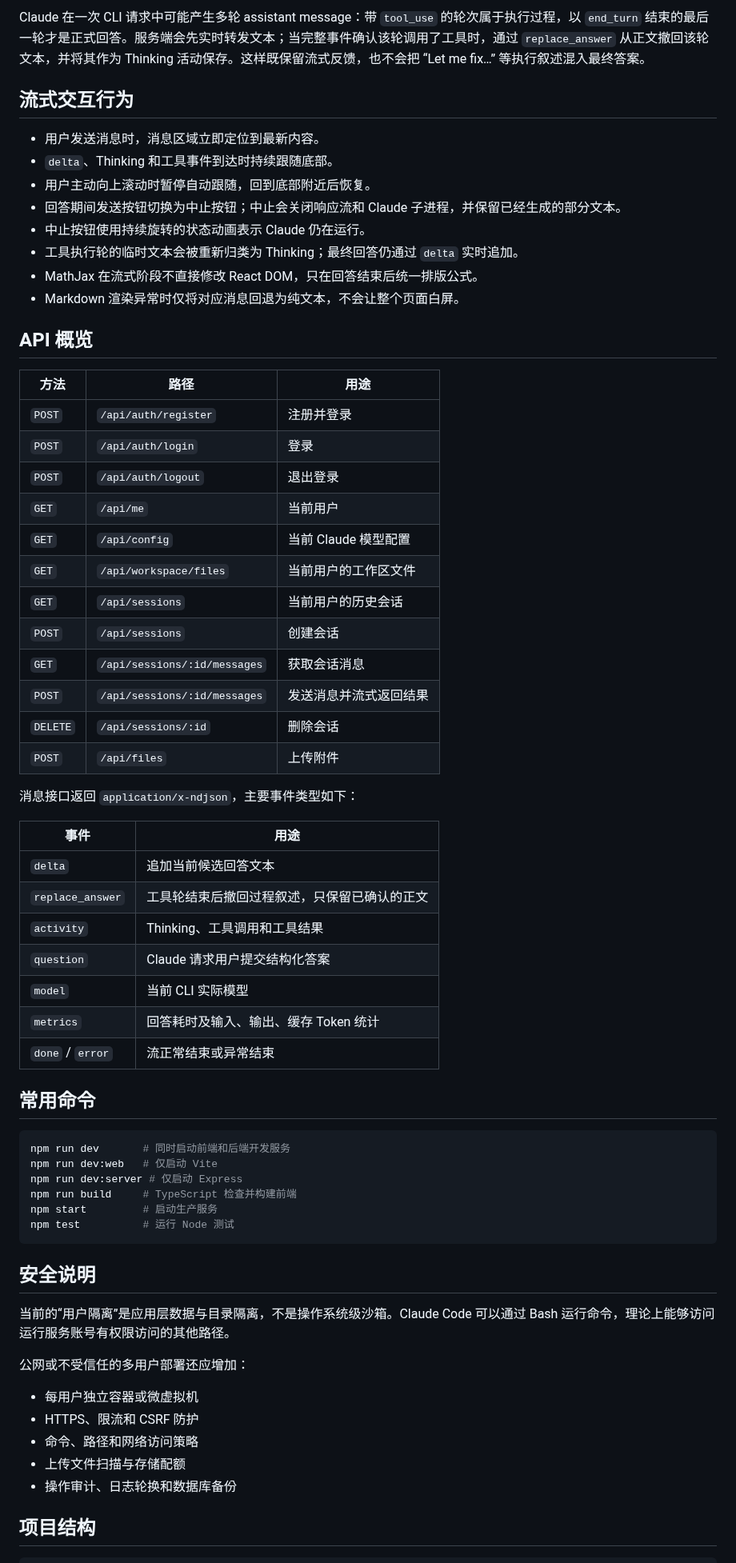
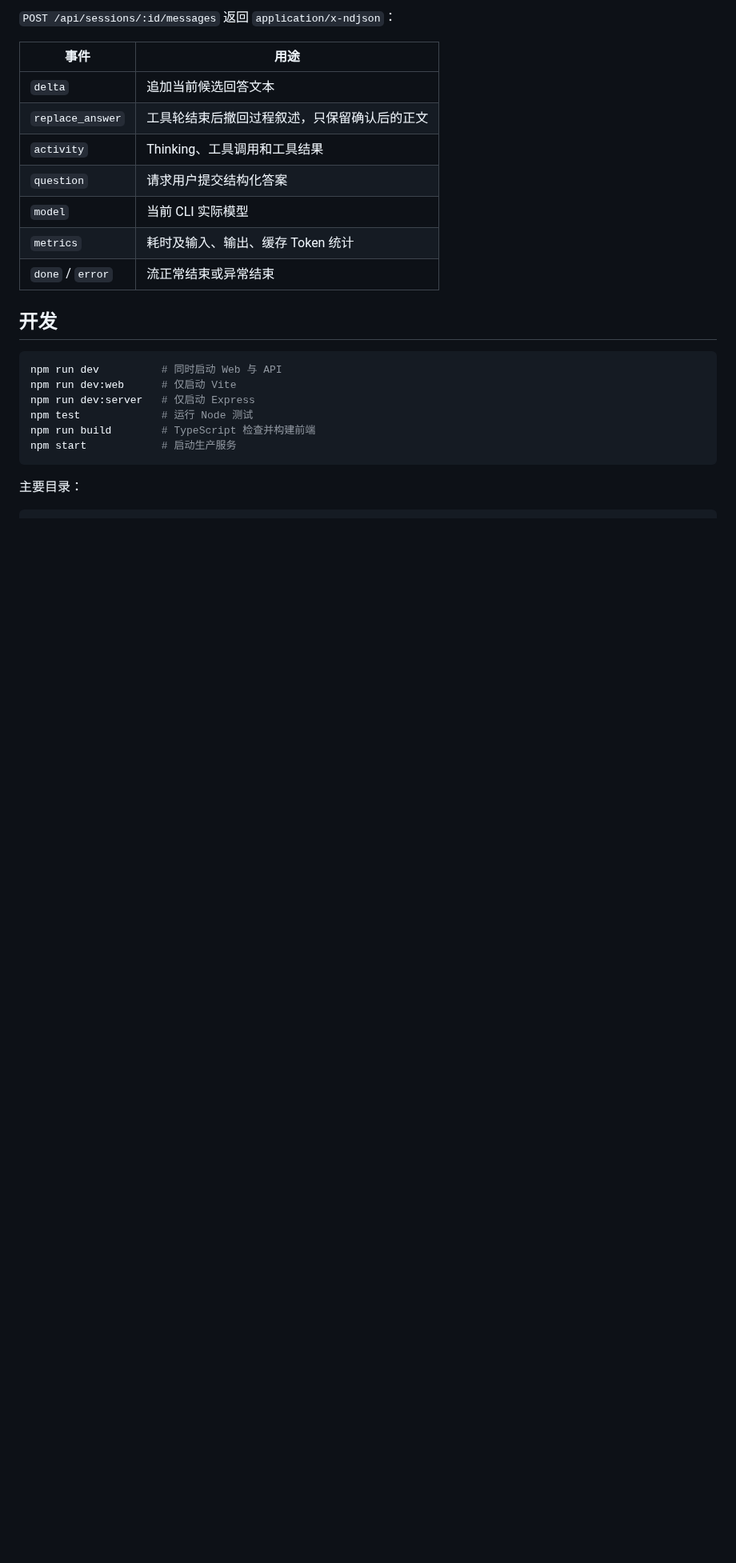
Before and after one commit to JinbaoSite/CloudInk, a Markdown page: README.md, the part around one of its changes. Shown at 80% size. Rendered like a GitHub page; blank space fills up the shorter version.

````diff
--- a/README.md
+++ b/README.md
@@ -136,68 +178,26 @@ data/
-Claude 在一次 CLI 请求中可能产生多轮 assistant message：带 `tool_use` 的轮次属于执行过程，以 `end_turn` 结束的最后一轮才是正式回答。服务端会先实时转发文本；当完整事件确认该轮调用了工具时，通过 `replace_answer` 从正文撤回该轮文本，并将其作为 Thinking 活动保存。这样既保留流式反馈，也不会把 “Let me fix…” 等执行叙述混入最终答案。
-
-## 流式交互行为
-
-- 用户发送消息时，消息区域立即定位到最新内容。
-- `delta`、Thinking 和工具事件到达时持续跟随底部。
-- 用户主动向上滚动时暂停自动跟随，回到底部附近后恢复。
-- 回答期间发送按钮切换为中止按钮；中止会关闭响应流和 Claude 子进程，并保留已经生成的部分文本。
-- 中止按钮使用持续旋转的状态动画表示 Claude 仍在运行。
-- 工具执行轮的临时文本会被重新归类为 Thinking；最终回答仍通过 `delta` 实时追加。
-- MathJax 在流式阶段不直接修改 React DOM，只在回答结束后统一排版公式。
-- Markdown 渲染异常时仅将对应消息回退为纯文本，不会让整个页面白屏。
-
-## API 概览
-
-| 方法     | 路径                         | 用途                   |
-| -------- | ---------------------------- | ---------------------- |
-| `POST`   | `/api/auth/register`         | 注册并登录             |
-| `POST`   | `/api/auth/login`            | 登录                   |
-| `POST`   | `/api/auth/logout`           | 退出登录               |
-| `GET`    | `/api/me`                    | 当前用户               |
-| `GET`    | `/api/config`                | 当前 Claude 模型配置   |
-| `GET`    | `/api/workspace/files`       | 当前用户的工作区文件   |
-| `GET`    | `/api/sessions`              | 当前用户的历史会话     |
-| `POST`   | `/api/sessions`              | 创建会话               |
-| `GET`    | `/api/sessions/:id/messages` | 获取会话消息           |
-| `POST`   | `/api/sessions/:id/messages` | 发送消息并流式返回结果 |
-| `DELETE` | `/api/sessions/:id`          | 删除会话               |
-| `POST`   | `/api/files`                 | 上传附件               |
-
-消息接口返回 `application/x-ndjson`，主要事件类型如下：
+`POST /api/sessions/:id/messages` 返回 `application/x-ndjson`：
 
 | 事件             | 用途                                         |
 | ---------------- | -------------------------------------------- |
 | `delta`          | 追加当前候选回答文本                         |
-| `replace_answer` | 工具轮结束后撤回过程叙述，只保留已确认的正文 |
+| `replace_answer` | 工具轮结束后撤回过程叙述，只保留确认后的正文 |
 | `activity`       | Thinking、工具调用和工具结果                 |
-| `question`       | Claude 请求用户提交结构化答案                |
+| `question`       | 请求用户提交结构化答案                       |
 | `model`          | 当前 CLI 实际模型                            |
-| `metrics`        | 回答耗时及输入、输出、缓存 Token 统计        |
+| `metrics`        | 耗时及输入、输出、缓存 Token 统计            |
 | `done` / `error` | 流正常结束或异常结束                         |
 
-## 常用命令
+## 开发
 
 ```bash
-npm run dev       # 同时启动前端和后端开发服务
-npm run dev:web   # 仅启动 Vite
-npm run dev:server # 仅启动 Express
-npm run build     # TypeScript 检查并构建前端
-npm start         # 启动生产服务
-npm test          # 运行 Node 测试
+npm run dev          # 同时启动 Web 与 API
+npm run dev:web      # 仅启动 Vite
+npm run dev:server   # 仅启动 Express
+npm test             # 运行 Node 测试
+npm run build        # TypeScript 检查并构建前端
+npm start            # 启动生产服务
 ```
 
-## 安全说明
-
-当前的“用户隔离”是应用层数据与目录隔离，不是操作系统级沙箱。Claude Code 可以通过 Bash 运行命令，理论上能够访问运行服务账号有权限访问的其他路径。
-
-公网或不受信任的多用户部署还应增加：
-
-- 每用户独立容器或微虚拟机
-- HTTPS、限流和 CSRF 防护
-- 命令、路径和网络访问策略
-- 上传文件扫描与存储配额
-- 操作审计、日志轮换和数据库备份
-
-## 项目结构
+主要目录：
 
 ```text
````
Also changed, not shown: other parts of README.md (+134 -88 lines), Agent.md (+13 -1 lines), docs/images/desktop-ui.png (added), docs/images/mobile-ui.jpg (added), 8 other files.
